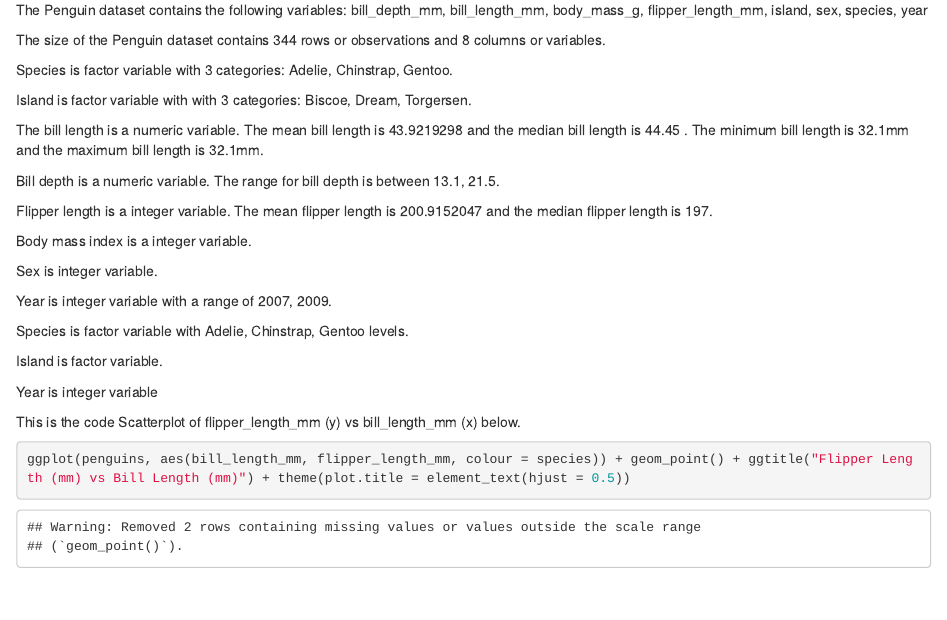
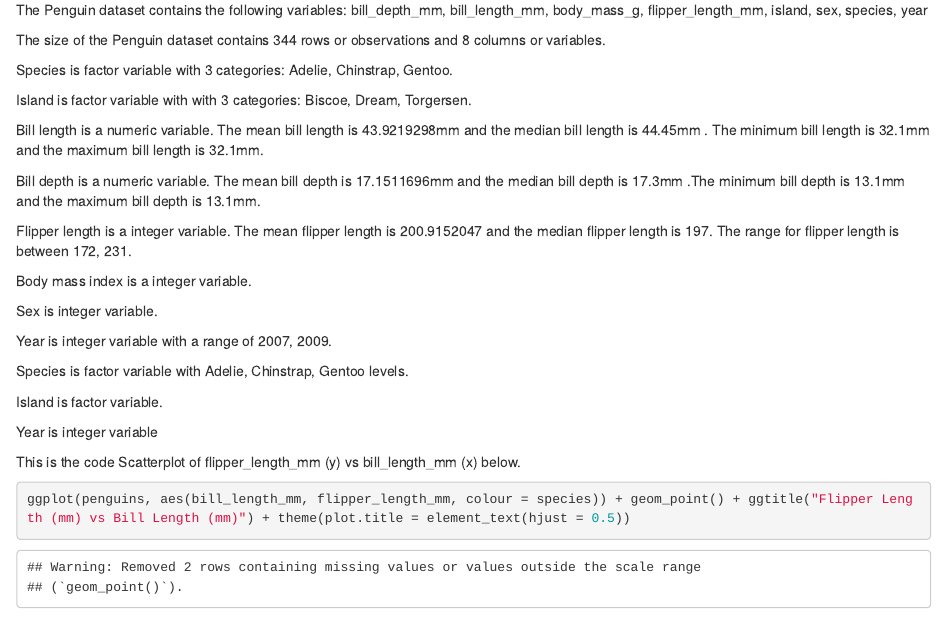
Before and after one commit to achansak94/p8105_hw1_ac4635, an R Markdown document (Homework1_ac4635.Rmd): the page in a window 1100 px wide, from 1220 px down. Rendered offline with R 4.5, knitr and Pandoc, with nearby package versions; code that draws random numbers runs with fixed seeds of ours.

Commit message:
Mean, Median, Minimum, Maximum and range were defined for bill length, bill depth and flipper length as appropriate.

```diff
--- a/Homework1_ac4635.Rmd
+++ b/Homework1_ac4635.Rmd
@@ -62,18 +62,12 @@ Species is `r class (pull(penguins, species))` variable with 3 categories: `r le
 
 Island is `r class (pull(penguins, island))` variable with with 3 categories: `r levels(pull(penguins, island))`.
 
+Bill length is a `r class (pull(penguins, bill_length_mm))` variable. The mean bill length is `r mean(pull(penguins, bill_length_mm), na.rm=TRUE)`mm and the median bill length is `r median(pull(penguins, bill_length_mm), na.rm=TRUE)`mm . The minimum bill length is `r min((pull(penguins, bill_length_mm)), na.rm = TRUE)`mm and the maximum bill length is `r min((pull(penguins, bill_length_mm)), na.rm = TRUE)`mm.
 
+Bill depth is a `r class (pull(penguins, bill_depth_mm))` variable. The mean bill depth is `r mean(pull(penguins, bill_depth_mm), na.rm=TRUE)`mm and the median bill depth is `r median(pull(penguins, bill_depth_mm), na.rm=TRUE)`mm .The minimum bill depth is `r min((pull(penguins, bill_depth_mm)), na.rm = TRUE)`mm and the maximum bill depth is `r min((pull(penguins, bill_depth_mm)), na.rm = TRUE)`mm.
 
+Flipper length is a `r class (pull(penguins, flipper_length_mm))` variable. The mean flipper length is `r mean(pull(penguins, flipper_length_mm), na.rm=TRUE)` and the median flipper length is `r median(pull(penguins, flipper_length_mm), na.rm=TRUE)`. The range for flipper length is between `r range (pull(penguins, flipper_length_mm), na.rm = TRUE)`.
 
-
-
-
-The bill length is a `r class (pull(penguins, bill_length_mm))` variable. The mean bill length is `r mean(pull(penguins, bill_length_mm), na.rm=TRUE)` and the median bill length is `r median(pull(penguins, bill_length_mm), na.rm=TRUE)` . The minimum bill length is `r min((pull(penguins, bill_length_mm)), na.rm = TRUE)`mm and the maximum bill length is `r min((pull(penguins, bill_length_mm)), na.rm = TRUE)`mm.
-
-Bill depth is a `r class (pull(penguins, bill_depth_mm))` variable. The range for bill depth is between `r range (pull(penguins, bill_depth_mm), na.rm = TRUE)`.
-
-Flipper length is a `r class (pull(penguins, flipper_length_mm))` variable. The mean flipper length is
-`r mean(pull(penguins, flipper_length_mm), na.rm=TRUE)` and the median flipper length is `r median(pull(penguins, flipper_length_mm), na.rm=TRUE)`.
 
 Body mass index is a `r class (pull(penguins, body_mass_g))` variable.
 
```
Also changed, not shown: Homework1_ac4635.html, scatter_plot.pdf.
